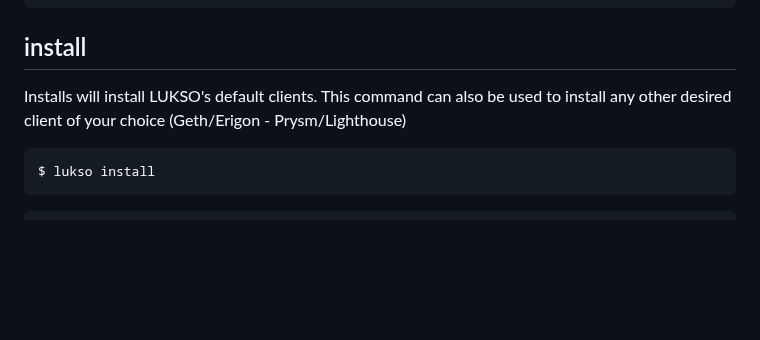
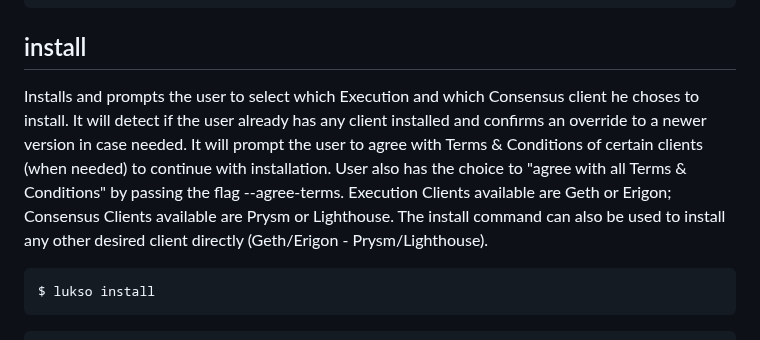
Before and after one commit to lukso-network/tools-lukso-cli, a Markdown page: README.md, the part around the change. Rendered like a GitHub page; blank space fills up the shorter version.

Commit message:
improved introduction of installation

````diff
--- a/README.md
+++ b/README.md
@@ -86,7 +86,10 @@ myLUKSOFolder $ lukso init
 
 ## install
 
-Installs will install LUKSO's default clients. This command can also be used to install any other desired client of your choice (Geth/Erigon - Prysm/Lighthouse)
+Installs and prompts the user to select which Execution and which Consensus client he choses to install. It will detect if the user already has any client installed and confirms an override to a newer version in case needed. It will prompt the user to agree with Terms & Conditions of certain clients (when needed) to continue with installation. User also has the choice to "agree with all Terms & Conditions" by passing the flag --agree-terms.
+Execution Clients available are Geth or Erigon;
+Consensus Clients available are Prysm or Lighthouse.
+The install command can also be used to install any other desired client directly (Geth/Erigon - Prysm/Lighthouse).
 
 ```bash
 $ lukso install
````
